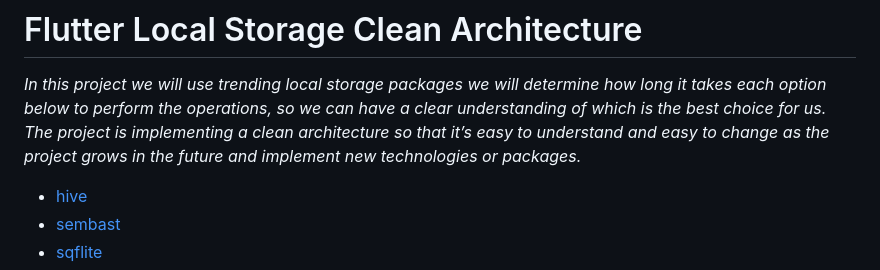
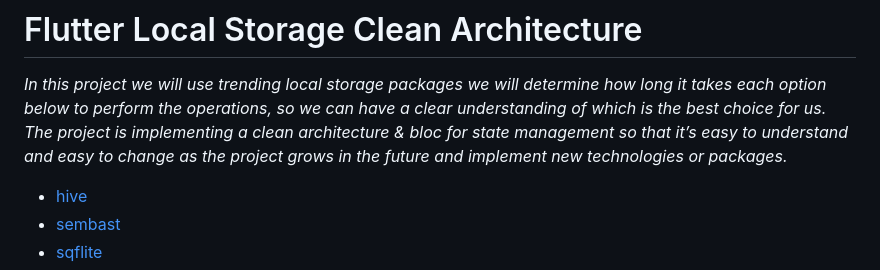
Before and after one commit to MohanedZekry/flutter-local-storage-clean-architecture, a Markdown page: README.md, the part around the change. Drawn GitHub-style.

```diff
--- a/README.md
+++ b/README.md
@@ -1,7 +1,7 @@
 # Flutter Local Storage Clean Architecture
 
 <i> In this project we will use trending local storage packages we will determine how long it takes each option below to perform the operations, so we can have a clear understanding of which is the best choice for us.
-The project is implementing  a clean architecture so that it’s easy to understand and easy to change as the project grows in the future and implement new technologies or packages.
+The project is implementing  a clean architecture & bloc for state management so that it’s easy to understand and easy to change as the project grows in the future and implement new technologies or packages.
 </i>
 - [hive](https://pub.dev/packages/hive)
 - [sembast](https://pub.dev/packages/sembast)
```
